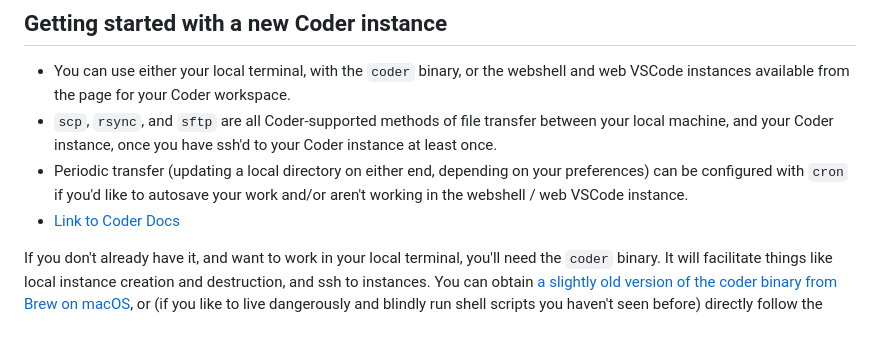
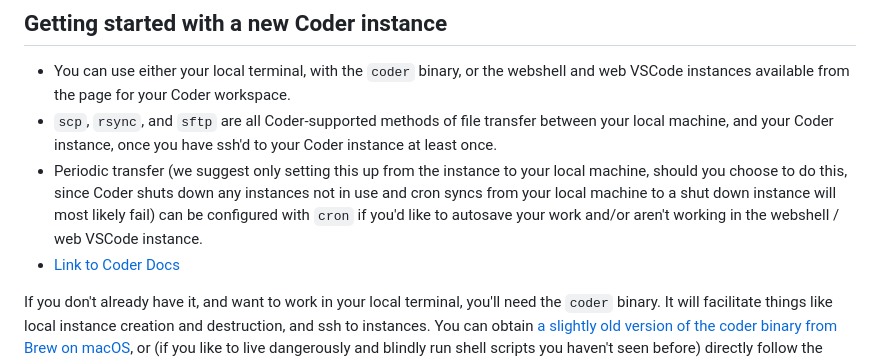
Before and after one commit to trailofbits/challenge-tasks, a Markdown page: README.md, the part around the change. Rendered like a GitHub page; blank space fills up the shorter version.

```diff
--- a/README.md
+++ b/README.md
@@ -17,7 +17,7 @@ https://raw.githubusercontent.com/trailofbits/challenge-tasks/refs/heads/main/st
 ## Getting started with a new Coder instance
 - You can use either your local terminal, with the `coder` binary, or the webshell and web VSCode instances available from the page for your Coder workspace.
 - `scp`, `rsync`, and `sftp` are all Coder-supported methods of file transfer between your local machine, and your Coder instance, once you have ssh'd to your Coder instance at least once.
-- Periodic transfer (updating a local directory on either end, depending on your preferences) can be configured with `cron` if you'd like to autosave your work and/or aren't working in the webshell / web VSCode instance.
+- Periodic transfer (we suggest only setting this up from the instance to your local machine, should you choose to do this, since Coder shuts down any instances not in use and cron syncs from your local machine to a shut down instance will most likely fail) can be configured with `cron` if you'd like to autosave your work and/or aren't working in the webshell / web VSCode instance.
 - [Link to Coder Docs](https://coder.com/docs/reference/cli)
 
 If you don't already have it, and want to work in your local terminal, you'll need the `coder` binary. It will facilitate things like local instance creation and destruction, and ssh to instances. You can obtain [a slightly old version of the coder binary from Brew on macOS](https://formulae.brew.sh/formula/coder#default), or (if you like to live dangerously and blindly run shell scripts you haven't seen before) directly follow the [instructions](https://coder.com/docs/install/cli) in the Coder documentation.
```
